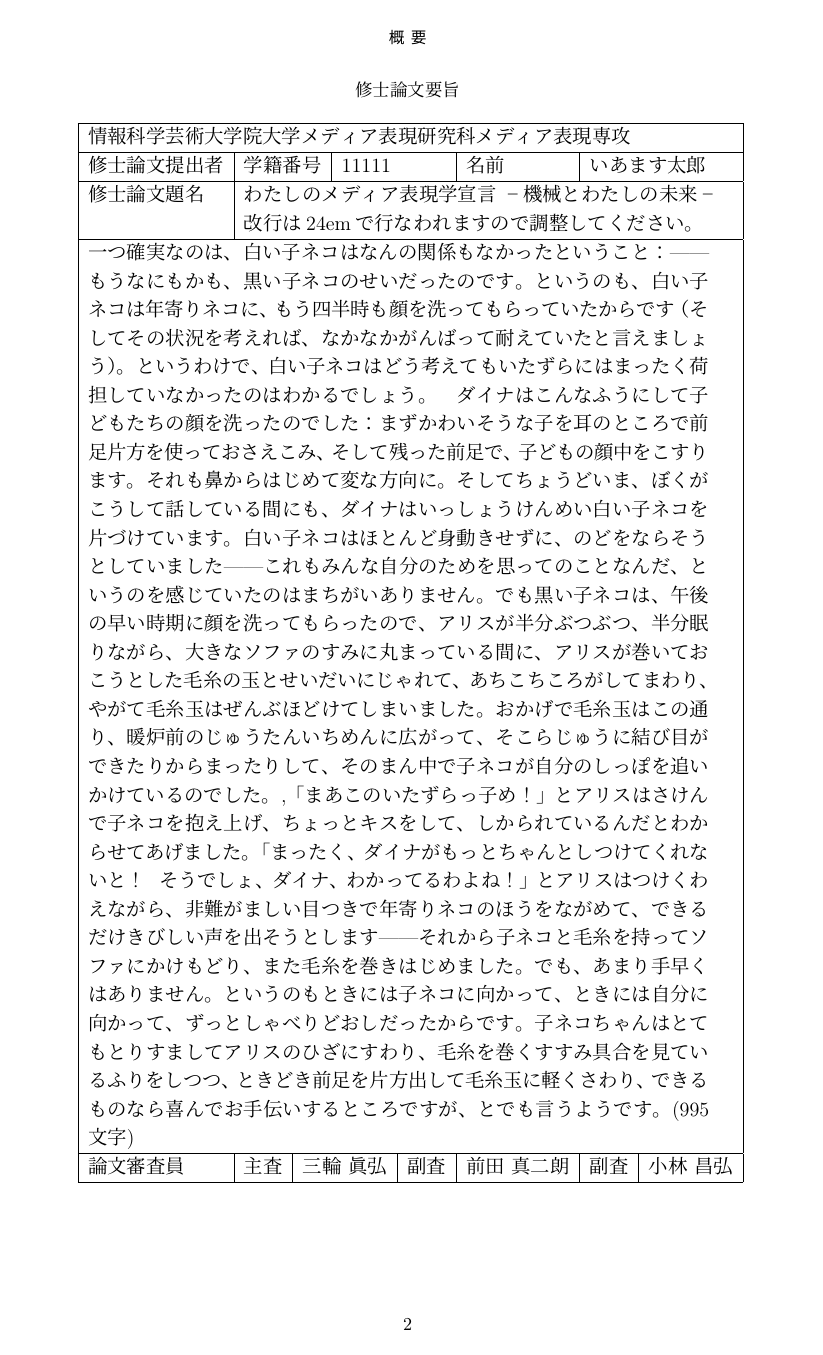
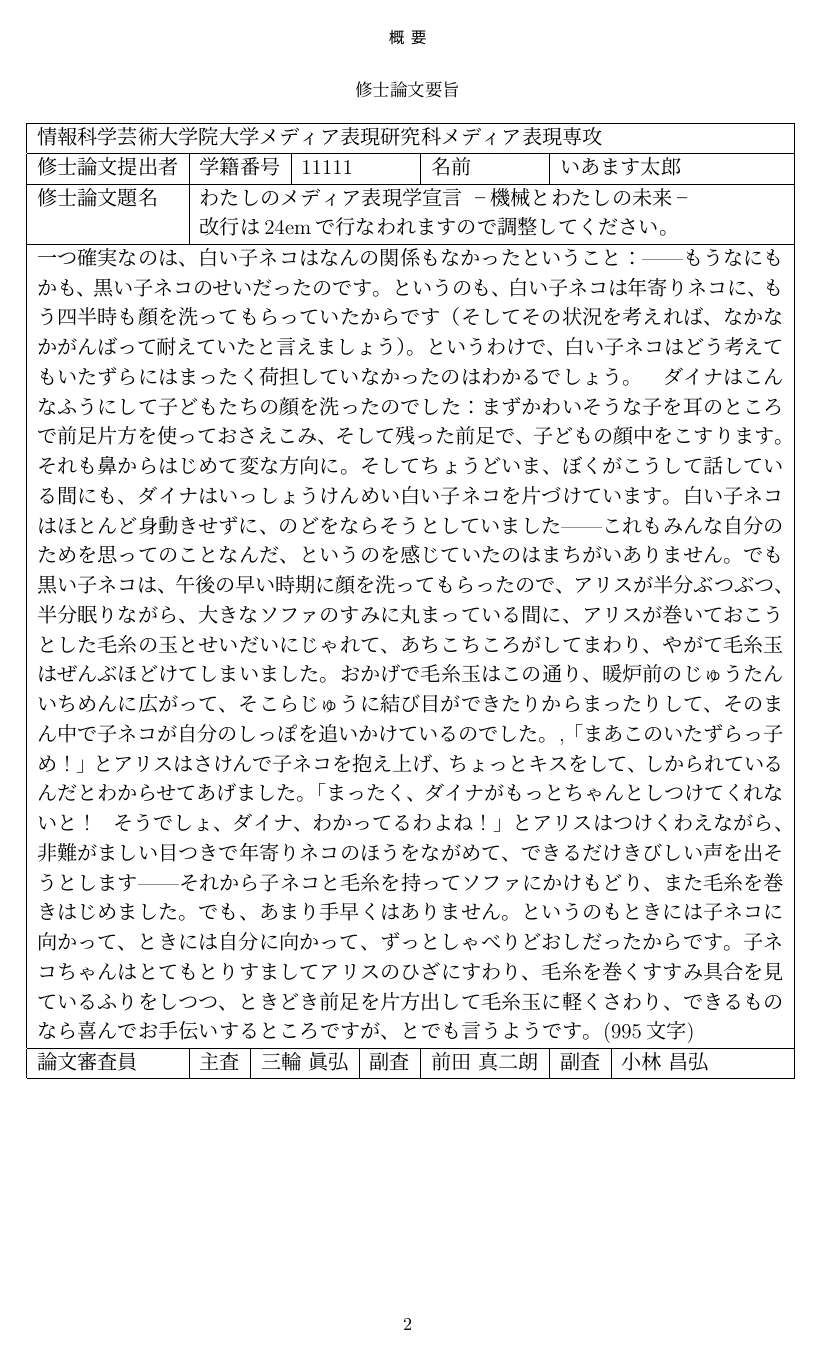
Before and after one commit to dropcontrol/IAMAS-Resarch-LaTex-Format, a LaTeX document (iamas.tex): page 2 of 7 before the commit and page 2 of 6 after it. Compiled offline with upLaTeX and dvipdfmx.

Commit message:
tiny fix

```diff
--- a/iamas.tex
+++ b/iamas.tex
@@ -6,7 +6,7 @@
 %上記をコメントアウトし、以下を使用すること。
 %\documentclass[dvipdfmx]{jsarticle}
 
-\usepackage[top=25truemm,bottom=30truemm,left=40truemm,right=40truemm]{geometry}
+\usepackage[top=25truemm,bottom=30truemm,left=30truemm,right=30truemm]{geometry}
 
 \usepackage{iamas}
 \usepackage{amsmath}
```
Also changed, not shown: iamas.pdf, iamas.tex (6 more changed lines).
